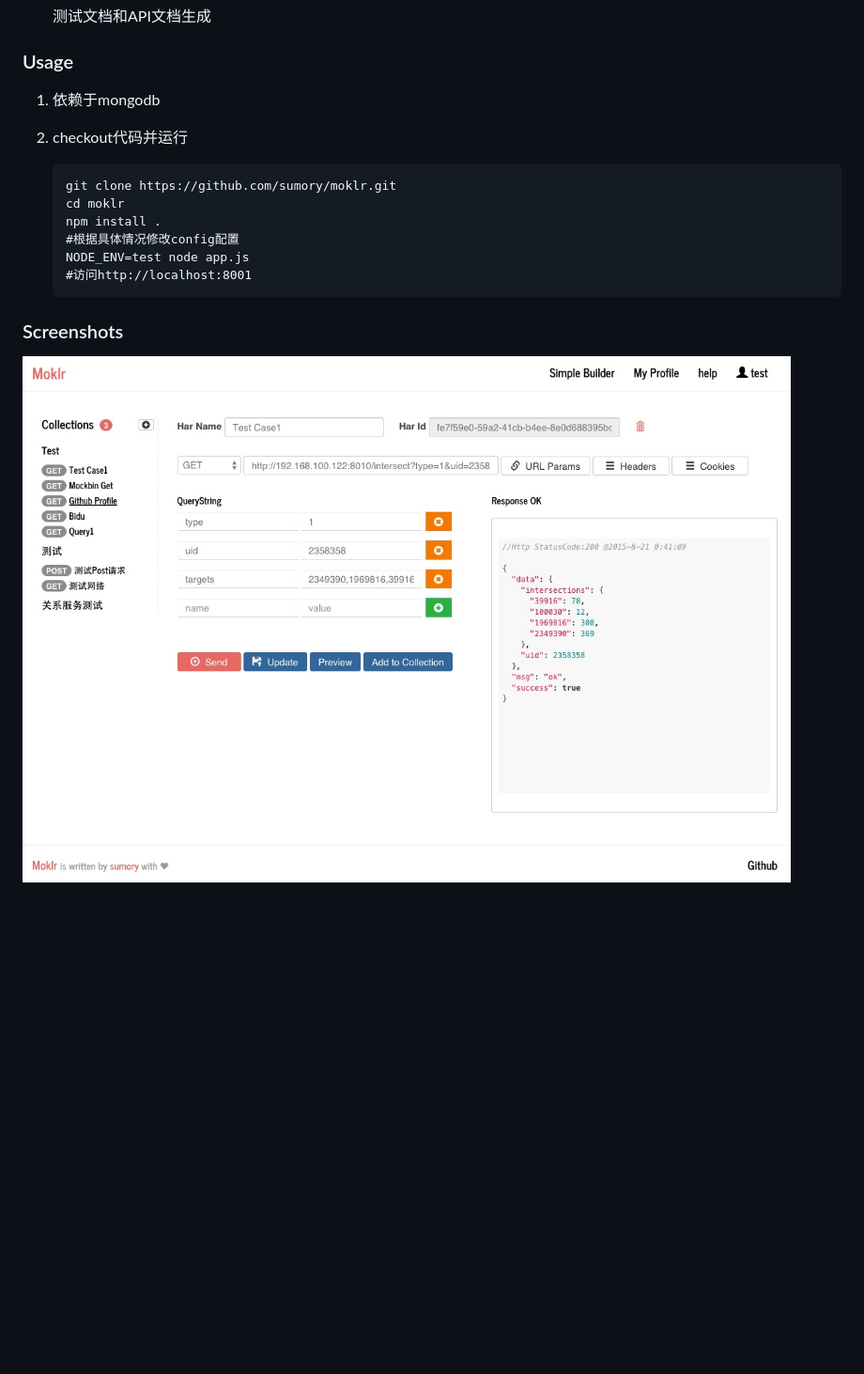
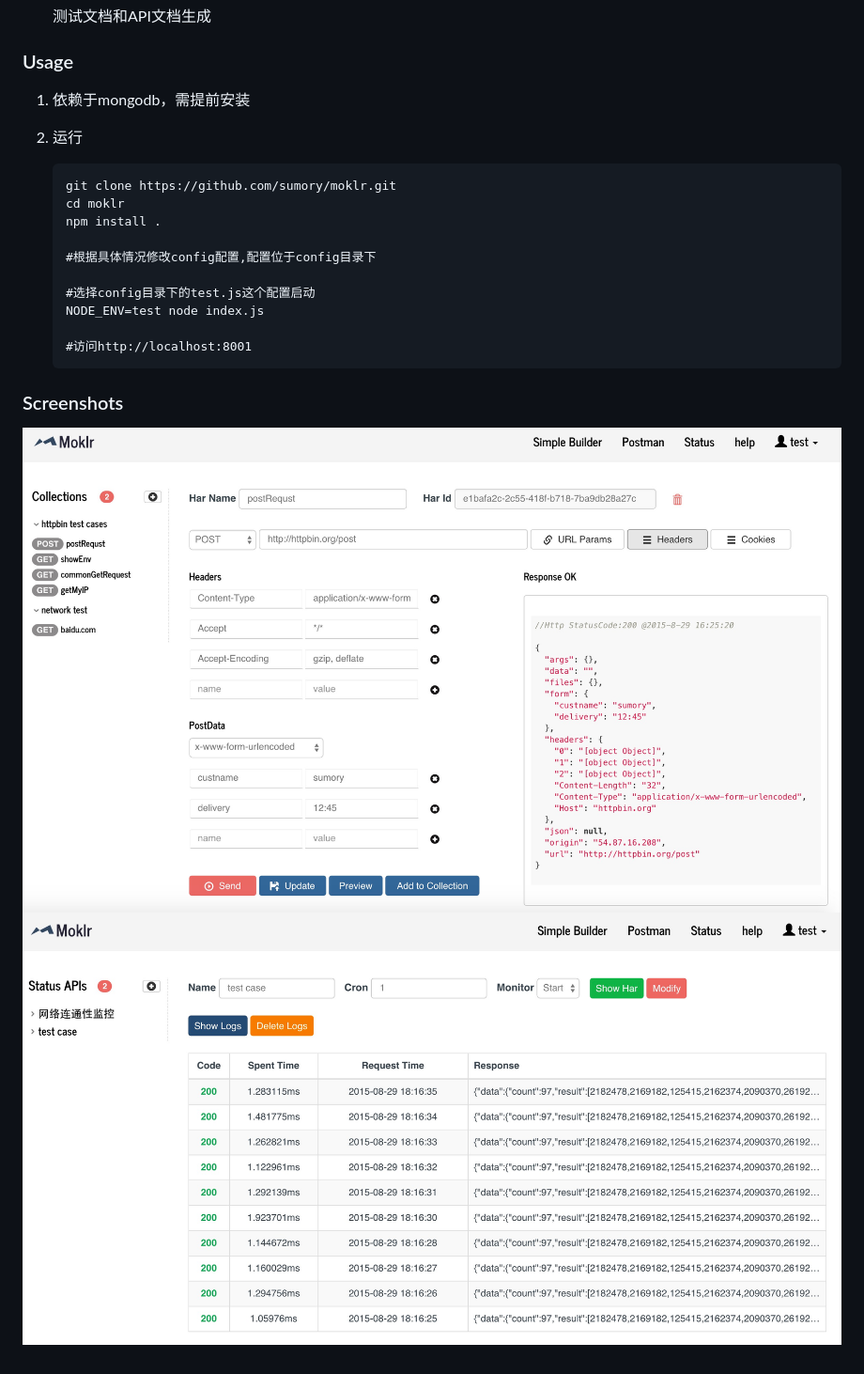
Before and after one commit to sumory/moklr, a Markdown page: README.md, the part around the change printed below. Shown: that part at 94% size. Rendered like a GitHub page; pictures changed too: assets/postman.png (added), assets/screenshot.png (deleted), assets/status.png (added); blank space fills up the shorter version.

Commit message:
update readme and package

````diff
--- a/README.md
+++ b/README.md
@@ -14,18 +18,23 @@ moklr定位于http请求代码生成，自动化测试，API status服务等test
 
 ### Usage
 
-1. 依赖于mongodb
-2. checkout代码并运行
+1. 依赖于mongodb，需提前安装
+2. 运行
 
 	```
 	git clone https://github.com/sumory/moklr.git
 	cd moklr
 	npm install .
-	#根据具体情况修改config配置
-	NODE_ENV=test node app.js
+
+	#根据具体情况修改config配置,配置位于config目录下
+
+	#选择config目录下的test.js这个配置启动
+	NODE_ENV=test node index.js
+
 	#访问http://localhost:8001
 	```
 
 ### Screenshots
 
-![](assets/screenshot.png)
+![](assets/postman.png)
+![](assets/status.png)
````
Also changed, not shown: other parts of README.md (+4 -0 lines), 2 other files.
